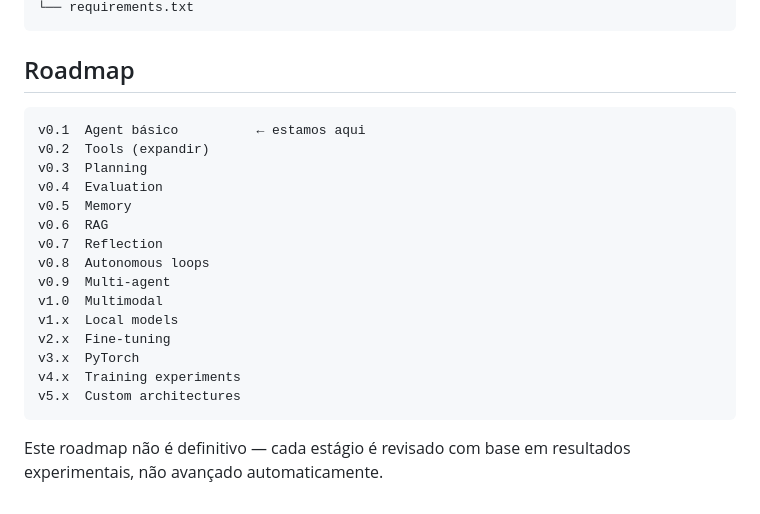
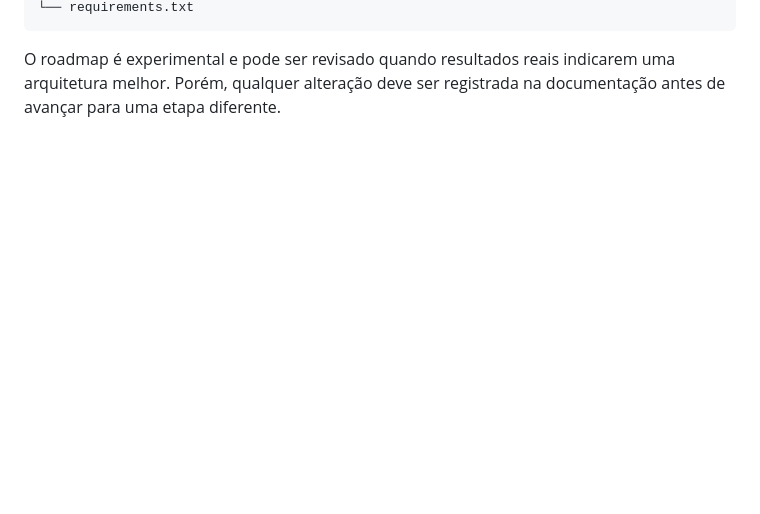
Before and after one commit to Mauricio-HNS/Alpha7-AI, a Markdown page: README.md, the part around one of its changes. Drawn GitHub-style; blank space fills up the shorter version.

Commit message:
docs: update roadmap and stage tracking

````diff
--- a/README.md
+++ b/README.md
@@ -183,25 +177,6 @@ zero-agent/
 └── requirements.txt
 ```
 
-## Roadmap
-
-```text
-v0.1  Agent básico          ← estamos aqui
-v0.2  Tools (expandir)
-v0.3  Planning
-v0.4  Evaluation
-v0.5  Memory
-v0.6  RAG
-v0.7  Reflection
-v0.8  Autonomous loops
-v0.9  Multi-agent
-v1.0  Multimodal
-v1.x  Local models
-v2.x  Fine-tuning
-v3.x  PyTorch
-v4.x  Training experiments
-v5.x  Custom architectures
-```
-
-Este roadmap não é definitivo — cada estágio é revisado com base em
-resultados experimentais, não avançado automaticamente.
+O roadmap é experimental e pode ser revisado quando resultados reais
+indicarem uma arquitetura melhor. Porém, qualquer alteração deve ser
+registrada na documentação antes de avançar para uma etapa diferente.
````
Also changed, not shown: other parts of README.md (+94 -100 lines).
